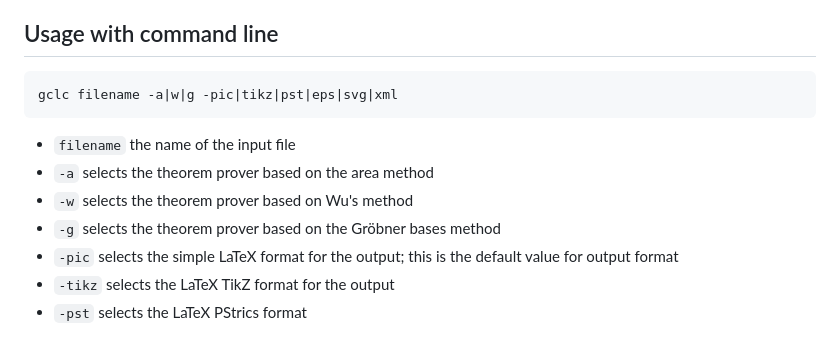
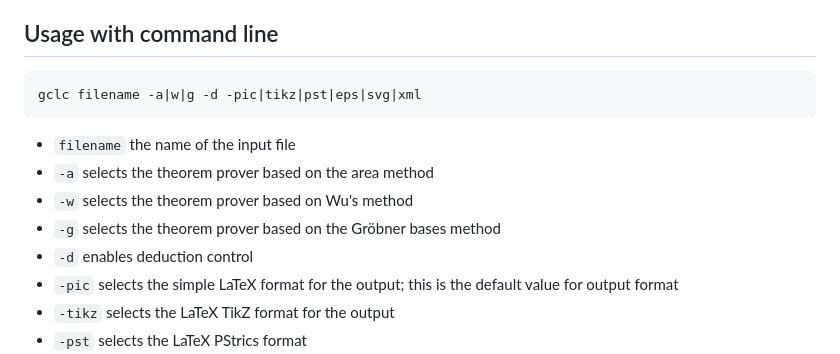
Before and after one commit to janicicpredrag/gclc, a Markdown page: README.md, the part around the change. Drawn GitHub-style.

Commit message:
Update `README.md` with a missing option

````diff
--- a/README.md
+++ b/README.md
@@ -32,13 +32,14 @@ Proofs by the automated theorem provers are generated in LaTeX form.
 ## Usage with command line
 
 ```
-gclc filename -a|w|g -pic|tikz|pst|eps|svg|xml
+gclc filename -a|w|g -d -pic|tikz|pst|eps|svg|xml
 ```
 
 - `filename` the name of the input file
 - `-a` selects the theorem prover based on the area method
 - `-w` selects the theorem prover based on Wu's method
 - `-g` selects the theorem prover based on the Gröbner bases method
+- `-d` enables deduction control
 - `-pic` selects the simple LaTeX format for the output; this is the default value for output format
 - `-tikz` selects the LaTeX TikZ format for the output
 - `-pst` selects the LaTeX PStrics format
````
